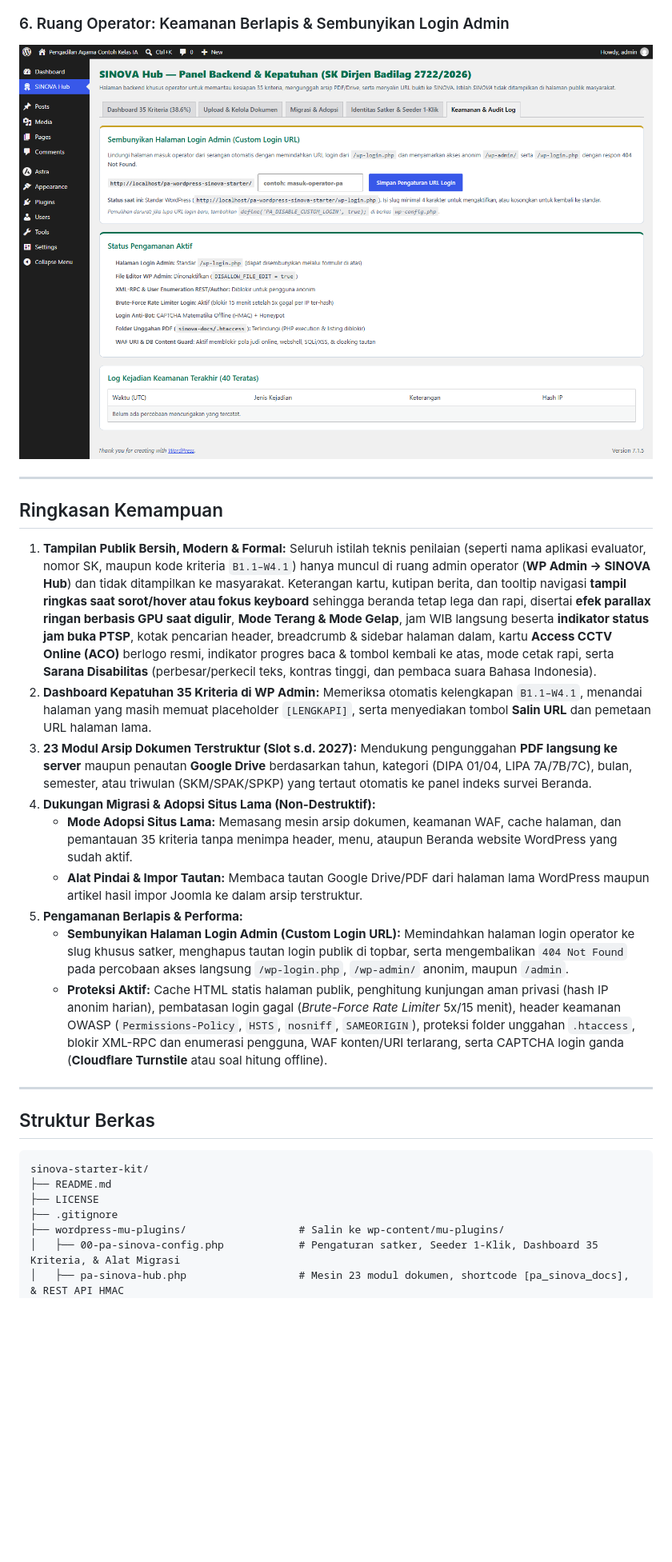
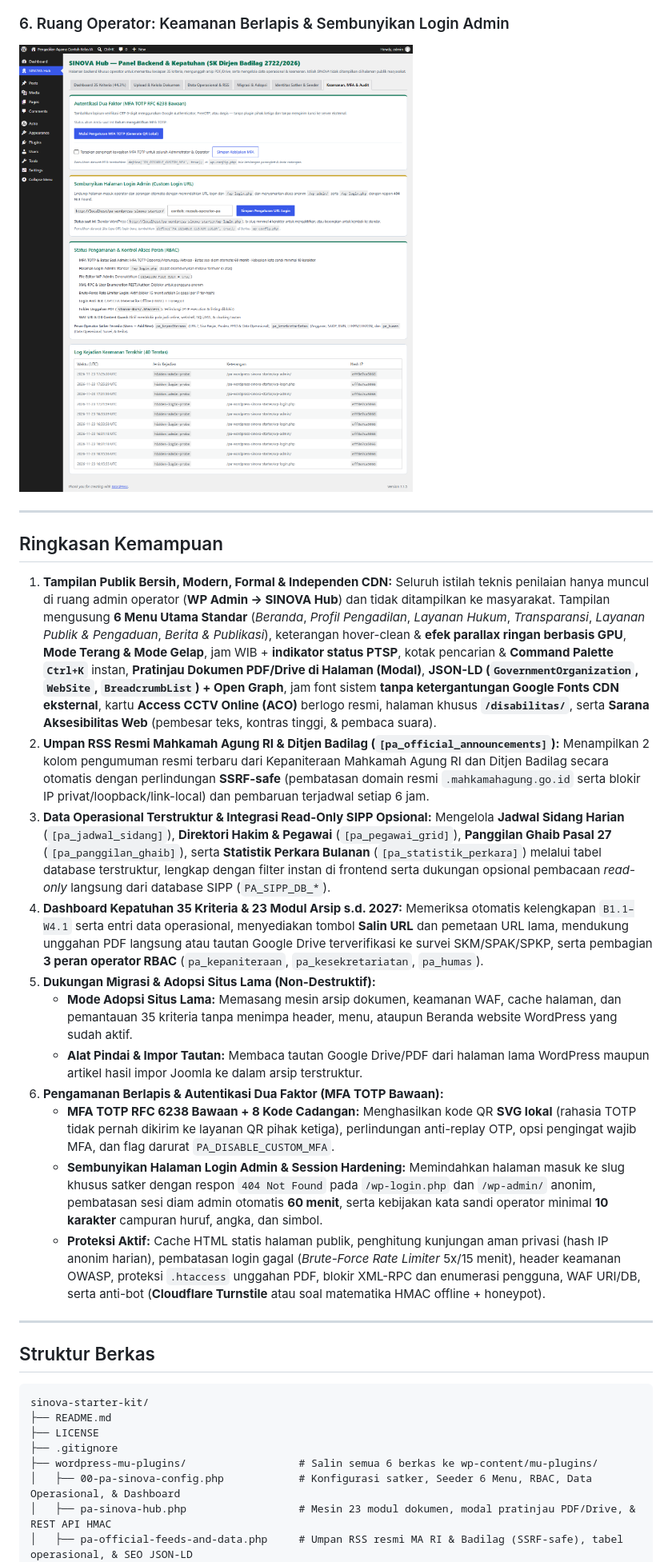
Before and after one commit to kang-devlp/pa-wordpress-sinova-starter, a Markdown page: README.md, the part around one of its changes. Shown at 80% size. GitHub-like rendering; pictures changed too: docs/screenshots/admin-keamanan-login.png; blank space fills up the shorter version.

```diff
--- a/README.md
+++ b/README.md
@@ -30,15 +30,17 @@ Seluruh fitur dikemas dalam 5 berkas `mu-plugins` tanpa ketergantungan plugin ko
 
 ## Ringkasan Kemampuan
 
-1. **Tampilan Publik Bersih, Modern & Formal:** Seluruh istilah teknis penilaian (seperti nama aplikasi evaluator, nomor SK, maupun kode kriteria `B1.1–W4.1`) hanya muncul di ruang admin operator (**WP Admin → SINOVA Hub**) dan tidak ditampilkan ke masyarakat. Keterangan kartu, kutipan berita, dan tooltip navigasi **tampil ringkas saat sorot/hover atau fokus keyboard** sehingga beranda tetap lega dan rapi, disertai **efek parallax ringan berbasis GPU saat digulir**, **Mode Terang & Mode Gelap**, jam WIB langsung beserta **indikator status jam buka PTSP**, kotak pencarian header, breadcrumb & sidebar halaman dalam, kartu **Access CCTV Online (ACO)** berlogo resmi, indikator progres baca & tombol kembali ke atas, mode cetak rapi, serta **Sarana Disabilitas** (perbesar/perkecil teks, kontras tinggi, dan pembaca suara Bahasa Indonesia).
-2. **Dashboard Kepatuhan 35 Kriteria di WP Admin:** Memeriksa otomatis kelengkapan `B1.1–W4.1`, menandai halaman yang masih memuat placeholder `[LENGKAPI]`, serta menyediakan tombol **Salin URL** dan pemetaan URL halaman lama.
-3. **23 Modul Arsip Dokumen Terstruktur (Slot s.d. 2027):** Mendukung pengunggahan **PDF langsung ke server** maupun penautan **Google Drive** berdasarkan tahun, kategori (DIPA 01/04, LIPA 7A/7B/7C), bulan, semester, atau triwulan (SKM/SPAK/SPKP) yang tertaut otomatis ke panel indeks survei Beranda.
-4. **Dukungan Migrasi & Adopsi Situs Lama (Non-Destruktif):**
+1. **Tampilan Publik Bersih, Modern, Formal & Independen CDN:** Seluruh istilah teknis penilaian hanya muncul di ruang admin operator (**WP Admin → SINOVA Hub**) dan tidak ditampilkan ke masyarakat. Tampilan mengusung **6 Menu Utama Standar** (*Beranda*, *Profil Pengadilan*, *Layanan Hukum*, *Transparansi*, *Layanan Publik & Pengaduan*, *Berita & Publikasi*), keterangan hover-clean & **efek parallax ringan berbasis GPU**, **Mode Terang & Mode Gelap**, jam WIB + **indikator status PTSP**, kotak pencarian & **Command Palette `Ctrl+K`** instan, **Pratinjau Dokumen PDF/Drive di Halaman (Modal)**, **JSON-LD (`GovernmentOrganization`, `WebSite`, `BreadcrumbList`) + Open Graph**, jam font sistem **tanpa ketergantungan Google Fonts CDN eksternal**, kartu **Access CCTV Online (ACO)** berlogo resmi, halaman khusus **`/disabilitas/`**, serta **Sarana Aksesibilitas Web** (pembesar teks, kontras tinggi, & pembaca suara).
+2. **Umpan RSS Resmi Mahkamah Agung RI & Ditjen Badilag (`[pa_official_announcements]`):** Menampilkan 2 kolom pengumuman resmi terbaru dari Kepaniteraan Mahkamah Agung RI dan Ditjen Badilag secara otomatis dengan perlindungan **SSRF-safe** (pembatasan domain resmi `.mahkamahagung.go.id` serta blokir IP privat/loopback/link-local) dan pembaruan terjadwal setiap 6 jam.
+3. **Data Operasional Terstruktur & Integrasi Read-Only SIPP Opsional:** Mengelola **Jadwal Sidang Harian** (`[pa_jadwal_sidang]`), **Direktori Hakim & Pegawai** (`[pa_pegawai_grid]`), **Panggilan Ghaib Pasal 27** (`[pa_panggilan_ghaib]`), serta **Statistik Perkara Bulanan** (`[pa_statistik_perkara]`) melalui tabel database terstruktur, lengkap dengan filter instan di frontend serta dukungan opsional pembacaan *read-only* langsung dari database SIPP (`PA_SIPP_DB_*`).
+4. **Dashboard Kepatuhan 35 Kriteria & 23 Modul Arsip s.d. 2027:** Memeriksa otomatis kelengkapan `B1.1–W4.1` serta entri data operasional, menyediakan tombol **Salin URL** dan pemetaan URL lama, mendukung unggahan PDF langsung atau tautan Google Drive terverifikasi ke survei SKM/SPAK/SPKP, serta pembagian **3 peran operator RBAC** (`pa_kepaniteraan`, `pa_kesekretariatan`, `pa_humas`).
+5. **Dukungan Migrasi & Adopsi Situs Lama (Non-Destruktif):**
    * **Mode Adopsi Situs Lama:** Memasang mesin arsip dokumen, keamanan WAF, cache halaman, dan pemantauan 35 kriteria tanpa menimpa header, menu, ataupun Beranda website WordPress yang sudah aktif.
    * **Alat Pindai & Impor Tautan:** Membaca tautan Google Drive/PDF dari halaman lama WordPress maupun artikel hasil impor Joomla ke dalam arsip terstruktur.
-5. **Pengamanan Berlapis & Performa:**
-   * **Sembunyikan Halaman Login Admin (Custom Login URL):** Memindahkan halaman login operator ke slug khusus satker, menghapus tautan login publik di topbar, serta mengembalikan `404 Not Found` pada percobaan akses langsung `/wp-login.php`, `/wp-admin/` anonim, maupun `/admin`.
-   * **Proteksi Aktif:** Cache HTML statis halaman publik, penghitung kunjungan aman privasi (hash IP anonim harian), pembatasan login gagal (*Brute-Force Rate Limiter* 5x/15 menit), header keamanan OWASP (`Permissions-Policy`, `HSTS`, `nosniff`, `SAMEORIGIN`), proteksi folder unggahan `.htaccess`, blokir XML-RPC dan enumerasi pengguna, WAF konten/URI terlarang, serta CAPTCHA login ganda (**Cloudflare Turnstile** atau soal hitung offline).
+6. **Pengamanan Berlapis & Autentikasi Dua Faktor (MFA TOTP Bawaan):**
+   * **MFA TOTP RFC 6238 Bawaan + 8 Kode Cadangan:** Menghasilkan kode QR **SVG lokal** (rahasia TOTP tidak pernah dikirim ke layanan QR pihak ketiga), perlindungan anti-replay OTP, opsi pengingat wajib MFA, dan flag darurat `PA_DISABLE_CUSTOM_MFA`.
+   * **Sembunyikan Halaman Login Admin & Session Hardening:** Memindahkan halaman masuk ke slug khusus satker dengan respon `404 Not Found` pada `/wp-login.php` dan `/wp-admin/` anonim, pembatasan sesi diam admin otomatis **60 menit**, serta kebijakan kata sandi operator minimal **10 karakter** campuran huruf, angka, dan simbol.
+   * **Proteksi Aktif:** Cache HTML statis halaman publik, penghitung kunjungan aman privasi (hash IP anonim harian), pembatasan login gagal (*Brute-Force Rate Limiter* 5x/15 menit), header keamanan OWASP, proteksi `.htaccess` unggahan PDF, blokir XML-RPC dan enumerasi pengguna, WAF URI/DB, serta anti-bot (**Cloudflare Turnstile** atau soal matematika HMAC offline + honeypot).
 
 ---
 
@@ -49,7 +51,8 @@ sinova-starter-kit/
 ├── README.md
 ├── LICENSE
 ├── .gitignore
-├── wordpress-mu-plugins/                  # Salin ke wp-content/mu-plugins/
-│   ├── 00-pa-sinova-config.php            # Pengaturan satker, Seeder 1-Klik, Dashboard 35 Kriteria, & Alat Migrasi
-│   ├── pa-sinova-hub.php                  # Mesin 23 modul dokumen, shortcode [pa_sinova_docs], & REST API HMAC
+├── wordpress-mu-plugins/                  # Salin semua 6 berkas ke wp-content/mu-plugins/
+│   ├── 00-pa-sinova-config.php            # Konfigurasi satker, Seeder 6 Menu, RBAC, Data Operasional, & Dashboard
+│   ├── pa-sinova-hub.php                  # Mesin 23 modul dokumen, modal pratinjau PDF/Drive, & REST API HMAC
+│   ├── pa-official-feeds-and-data.php     # Umpan RSS resmi MA RI & Badilag (SSRF-safe), tabel operasional, & SEO JSON-LD
 │   ├── pa-home-page-cache.php             # Cache HTML halaman publik & shortcode [waktu_render]
```
Also changed, not shown: other parts of README.md (+10 -5 lines), docs/screenshots/admin-dashboard-35.png, docs/screenshots/admin-migrasi-adopsi.png, docs/screenshots/beranda-dark.png, docs/screenshots/beranda-light.png, 7 other files.
